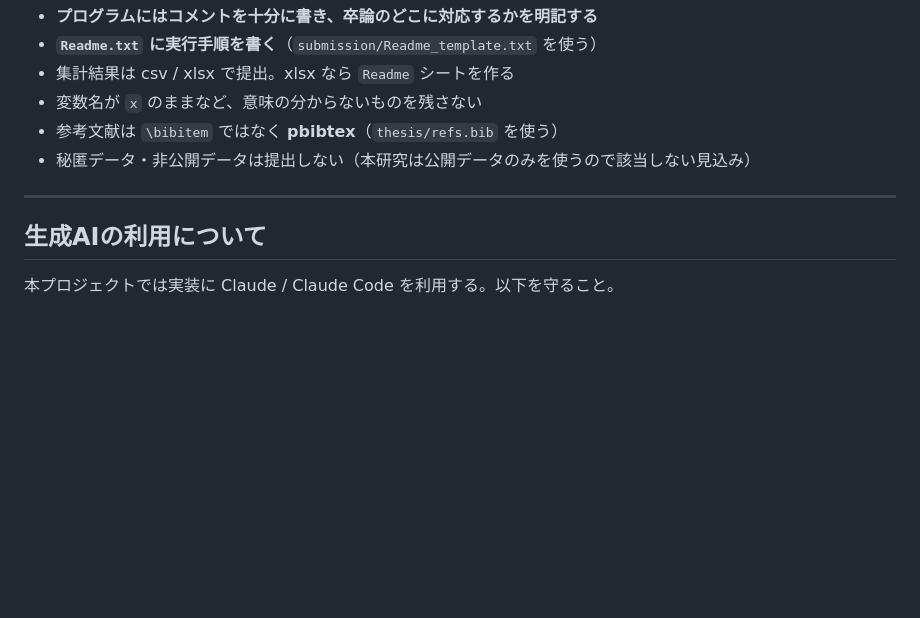
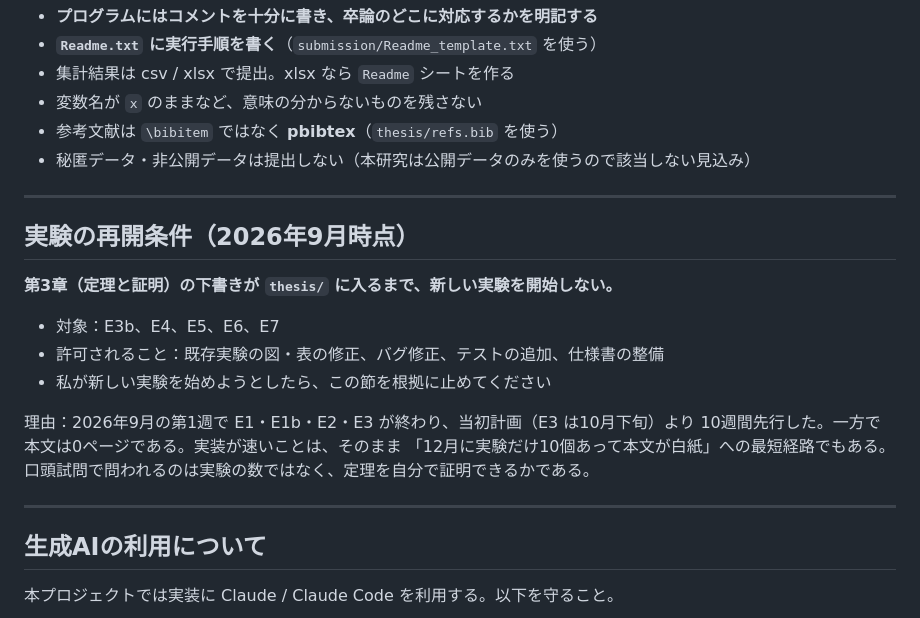
Before and after one commit to ham44rus/conformal-thesis, a Markdown page: CLAUDE.md, the part around the change. Rendered like a GitHub page; blank space fills up the shorter version.

Commit message:
実験の再開条件を CLAUDE.md に明文化する
2026年9月の第1週で E1・E1b・E2・E3 が終わり、当初計画（E3 は10月下旬）より
10週間先行した。一方で本文は0ページである。実装が速いことは、そのまま
「12月に実験だけ10個あって本文が白紙」への最短経路でもある。
口頭試問で問われるのは実験の数ではなく、定理を自分で証明できるかである。

第3章（定理と証明）の下書きが thesis/ に入るまで、新しい実験（E3b・E4〜E7）を
開始しない。既存実験の図・表の修正、バグ修正、テストの追加、仕様書の整備は可。
口約束ではなく CLAUDE.md に置くのは、私が新しい実験を始めようとしたときに
止める根拠にするためである。

Co-Authored-By: Claude Opus 5 (1M context) <noreply@anthropic.com>
Claude-Session: https://claude.ai/code/session_01Q1WwYBCsTsC5SP7o4EgYKN

```diff
--- a/CLAUDE.md
+++ b/CLAUDE.md
@@ -149,6 +149,21 @@ q_hat = sort(scores)[k - 1]         # k > n のときは +inf
 
 ---
 
+## 実験の再開条件（2026年9月時点）
+
+**第3章（定理と証明）の下書きが `thesis/` に入るまで、新しい実験を開始しない。**
+
+- 対象：E3b、E4、E5、E6、E7
+- 許可されること：既存実験の図・表の修正、バグ修正、テストの追加、仕様書の整備
+- 私が新しい実験を始めようとしたら、この節を根拠に止めてください
+
+理由：2026年9月の第1週で E1・E1b・E2・E3 が終わり、当初計画（E3 は10月下旬）より
+10週間先行した。一方で本文は0ページである。実装が速いことは、そのまま
+「12月に実験だけ10個あって本文が白紙」への最短経路でもある。
+口頭試問で問われるのは実験の数ではなく、定理を自分で証明できるかである。
+
+---
+
 ## 生成AIの利用について
 
 本プロジェクトでは実装に Claude / Claude Code を利用する。以下を守ること。
```
